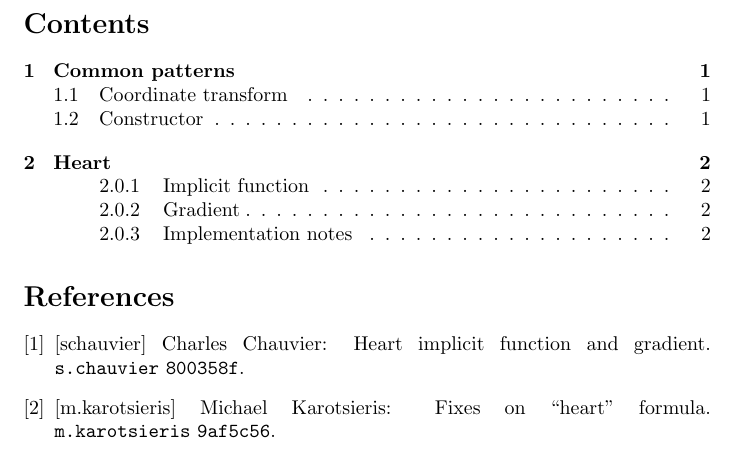
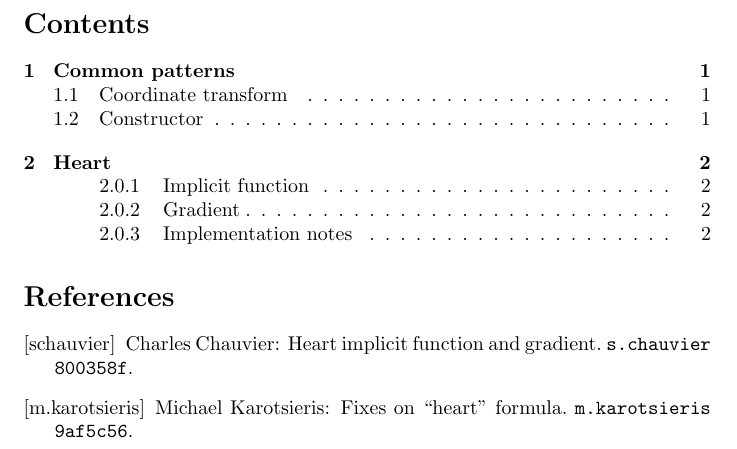
Before and after one commit to sohale/implisolid, a LaTeX document (docs/math/implicit_primitives.tex): part of page 3 of 3, cut so that both start at the same text. Compiled offline with pdfLaTeX.

Commit message:
latex: citations are in names of people

```diff
--- a/docs/math/implicit_primitives.tex
+++ b/docs/math/implicit_primitives.tex
@@ -144,12 +144,12 @@ The gradient in world coordinates is recovered as in section \ref{common:homogen
 
 \begin{thebibliography}{9}
 
-\bibitem{schauvier:800358f}[schauvier]
+\bibitem[schauvier]{schauvier:800358f}
 Charles Chauvier:
 Heart implicit function and gradient.
 \texttt{s.chauvier} \texttt{800358f}.
 
-\bibitem{michael.karotsieris:9af5c56}[m.karotsieris]
+\bibitem[m.karotsieris]{michael.karotsieris:9af5c56}
 Michael Karotsieris:
 Fixes on ``heart'' formula.
 \texttt{m.karotsieris} \texttt{9af5c56}.
```
